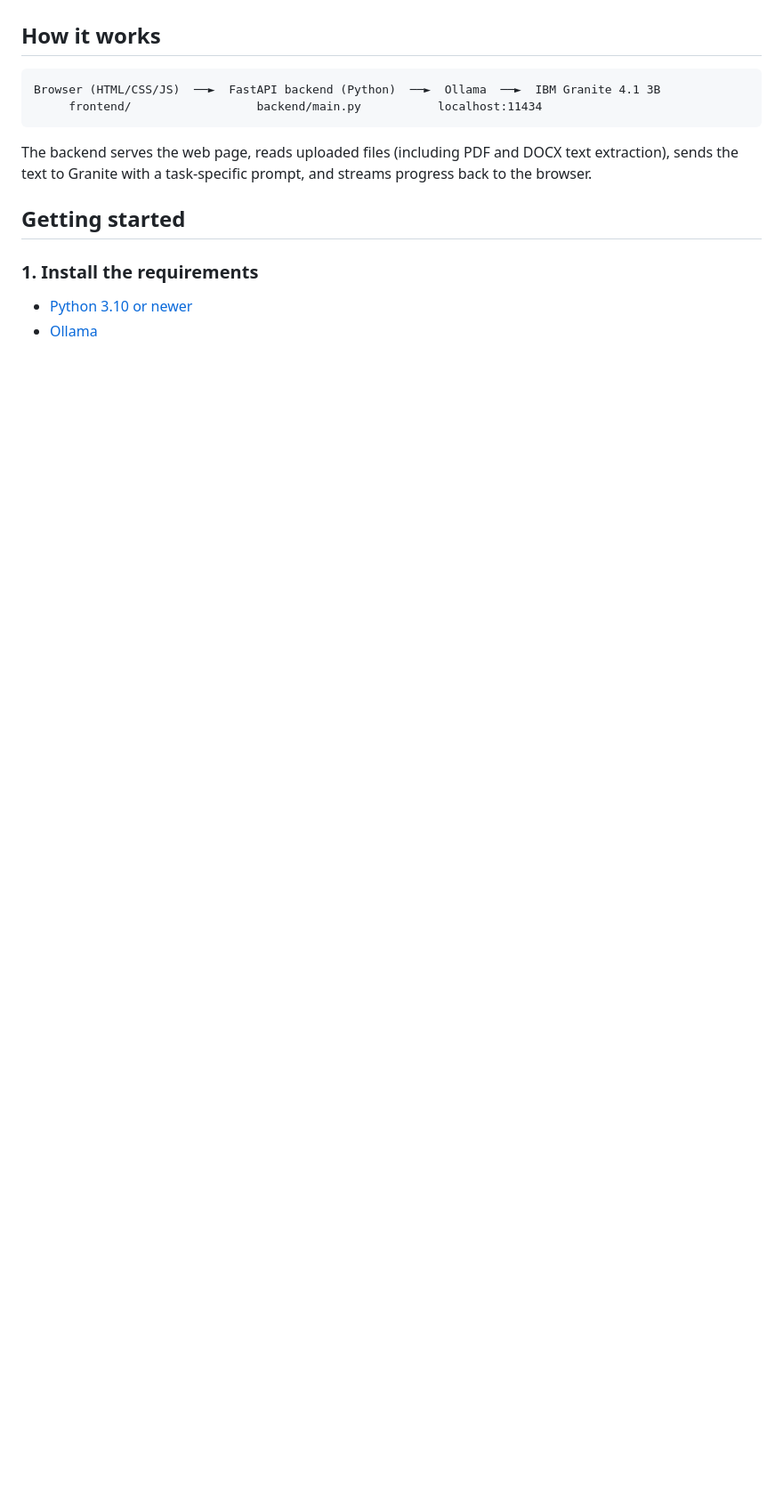
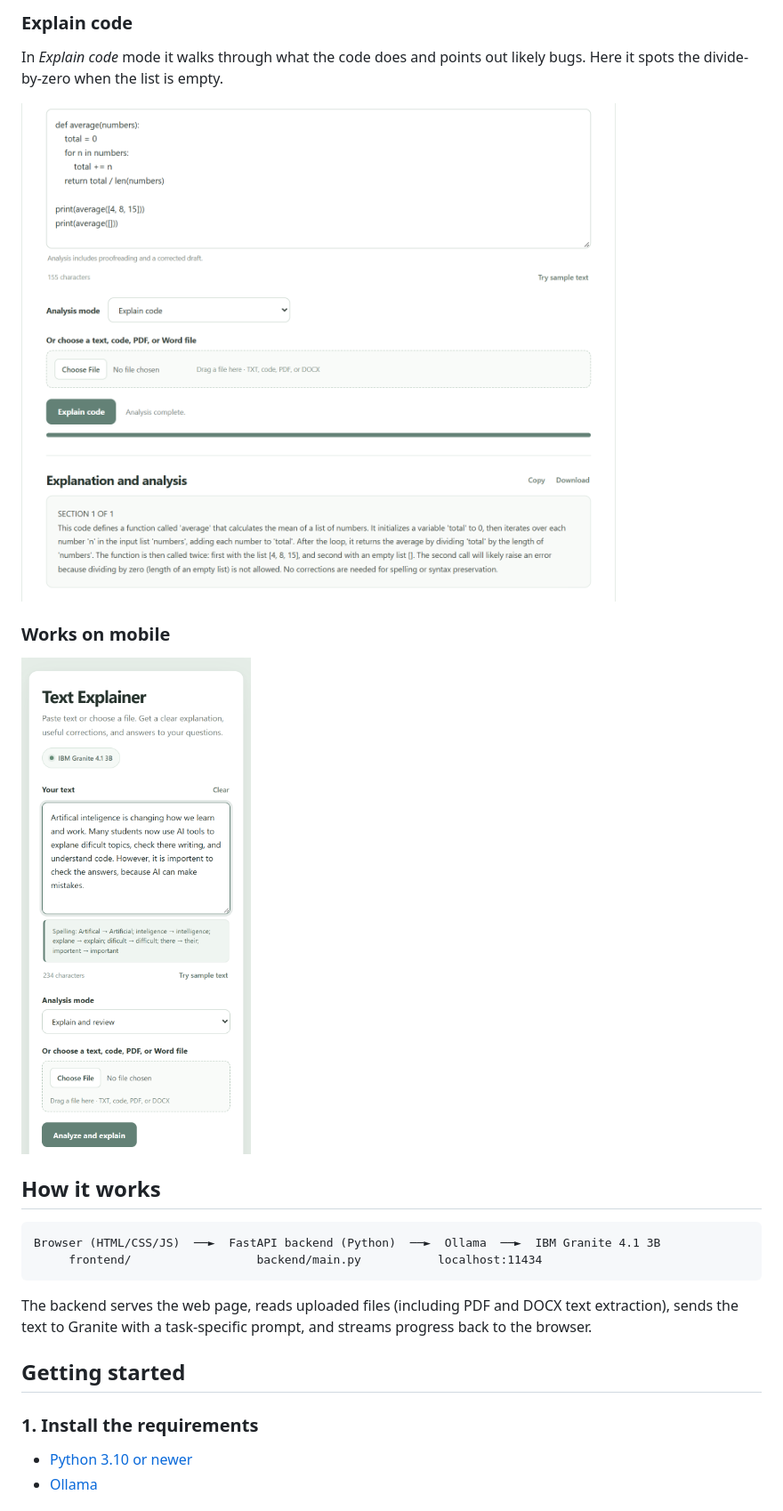
Before and after one commit to Karthigamurugadoss/text-explainer, a Markdown page: README.md, the part around one of its changes. Shown at 89% size. Drawn GitHub-style; pictures changed too: docs/screenshots/05-explain-code.png (added), docs/screenshots/06-mobile.png (added); blank space fills up the shorter version.

```diff
--- a/README.md
+++ b/README.md
@@ -36,3 +52,10 @@ Everything runs on your own machine. The AI model is IBM Granite 4.1 3B served b
+### Explain code
+In *Explain code* mode it walks through what the code does and points out likely bugs. Here it spots the divide-by-zero when the list is empty.
+
+<img src="docs/screenshots/05-explain-code.png" alt="Python code explained, with a divide-by-zero bug spotted" width="760">
+
+### Works on mobile
+<img src="docs/screenshots/06-mobile.png" alt="Text Explainer on a phone screen" width="300">
 
 ## How it works
 
```
Also changed, not shown: other parts of README.md (+16 -0 lines), docs/screenshots/02-live-spellcheck.png (added), docs/screenshots/03-explanation-and-corrections.png (added), docs/screenshots/04-ask-a-question.png (added).
